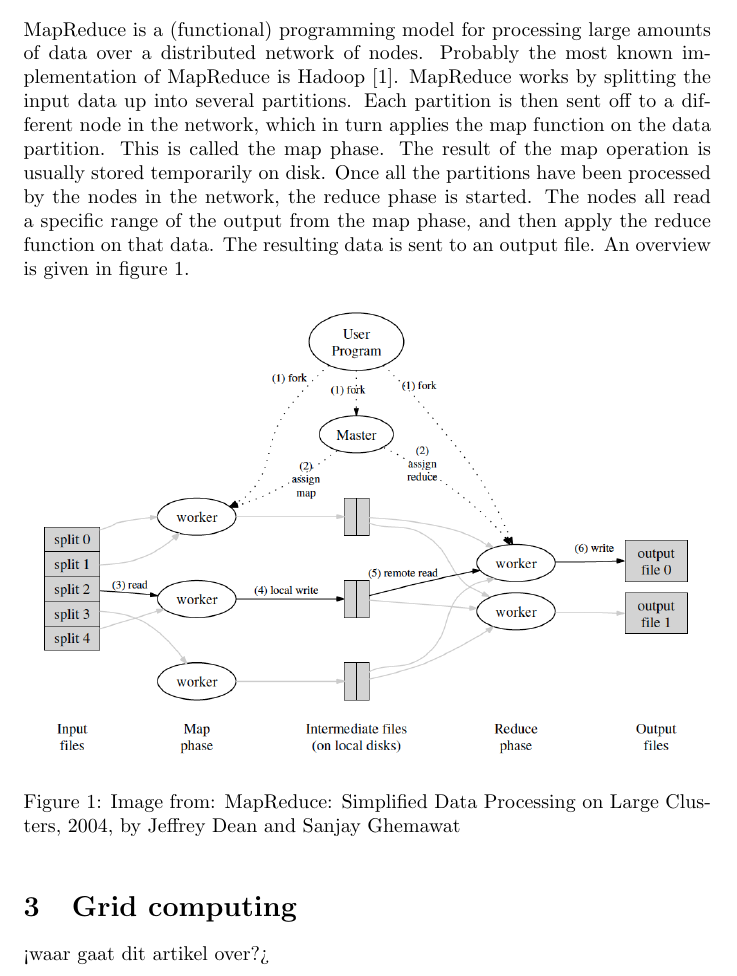
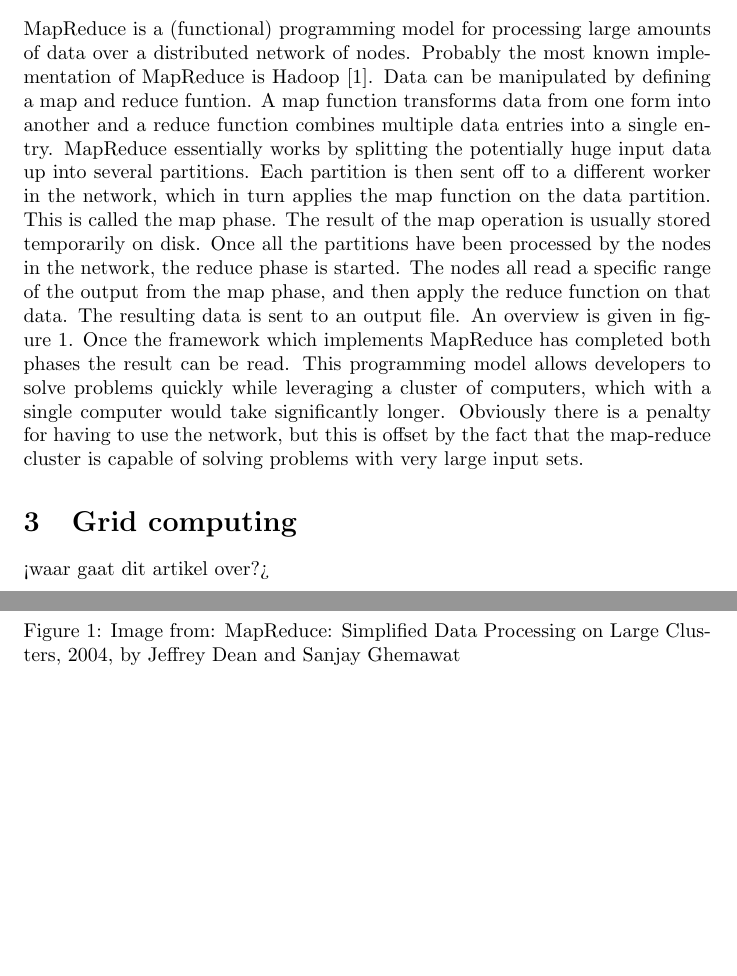
Before and after one commit to dlhartveld/in4355-fp-project, a LaTeX document (report/report.tex, which reads report/mapreduce.tex): part of page 2 of 4 before the commit and two parts of pages 1 and 2 of 3 after it, the two joined at a grey line, cut so that both start at the same text, the shorter picture padded with empty space. Compiled offline with pdfLaTeX.

Commit message:
Working on mapreduce section.

```diff
--- a/report/mapreduce.tex
+++ b/report/mapreduce.tex
@@ -1,4 +1,4 @@
-MapReduce is a (functional) programming model for processing large amounts of data over a distributed network of nodes. Probably the most known implementation of MapReduce is Hadoop \cite{Hadoop}. MapReduce works by splitting the input data up into several partitions. Each partition is then sent off to a different node in the network, which in turn applies the map function on the data partition. This is called the map phase. The result of the map operation is usually stored temporarily on disk. Once all the partitions have been processed by the nodes in the network, the reduce phase is started. The nodes all read a specific range of the output from the map phase, and then apply the reduce function on that data. The resulting data is sent to an output file. An overview is given in figure \ref{fig:mapreduce}.
+MapReduce is a (functional) programming model for processing large amounts of data over a distributed network of nodes. Probably the most known implementation of MapReduce is Hadoop \cite{Hadoop}. Data can be manipulated by defining a map and reduce funtion. A map function transforms data from one form into another and a reduce function combines multiple data entries into a single entry. MapReduce essentially works by splitting the potentially huge input data up into several partitions. Each partition is then sent off to a different worker in the network, which in turn applies the map function on the data partition. This is called the map phase. The result of the map operation is usually stored temporarily on disk. Once all the partitions have been processed by the nodes in the network, the reduce phase is started. The nodes all read a specific range of the output from the map phase, and then apply the reduce function on that data. The resulting data is sent to an output file. An overview is given in figure \ref{fig:mapreduce}. Once the framework which implements MapReduce has completed both phases the result can be read. This programming model allows developers to solve problems quickly while leveraging a cluster of computers, which with a single computer would take significantly longer. Obviously there is a penalty for having to use the network, but this is offset by the fact that the map-reduce cluster is capable of solving problems with very large input sets.
 
 \begin{figure}[htb]
 \includegraphics[width=340px]{mapreduce.png}
```
Also changed, not shown: report/report.tex (+1 -1 lines), report/report.pdf.
